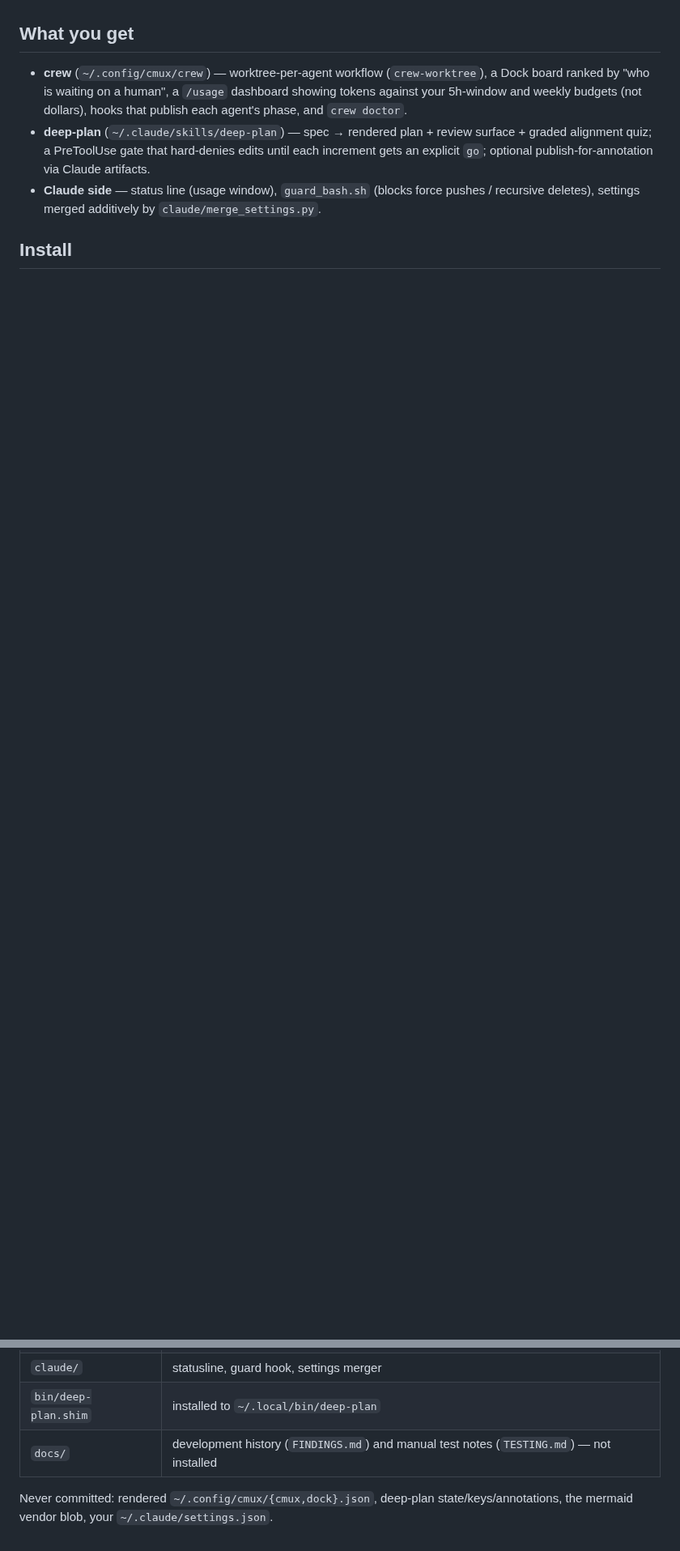
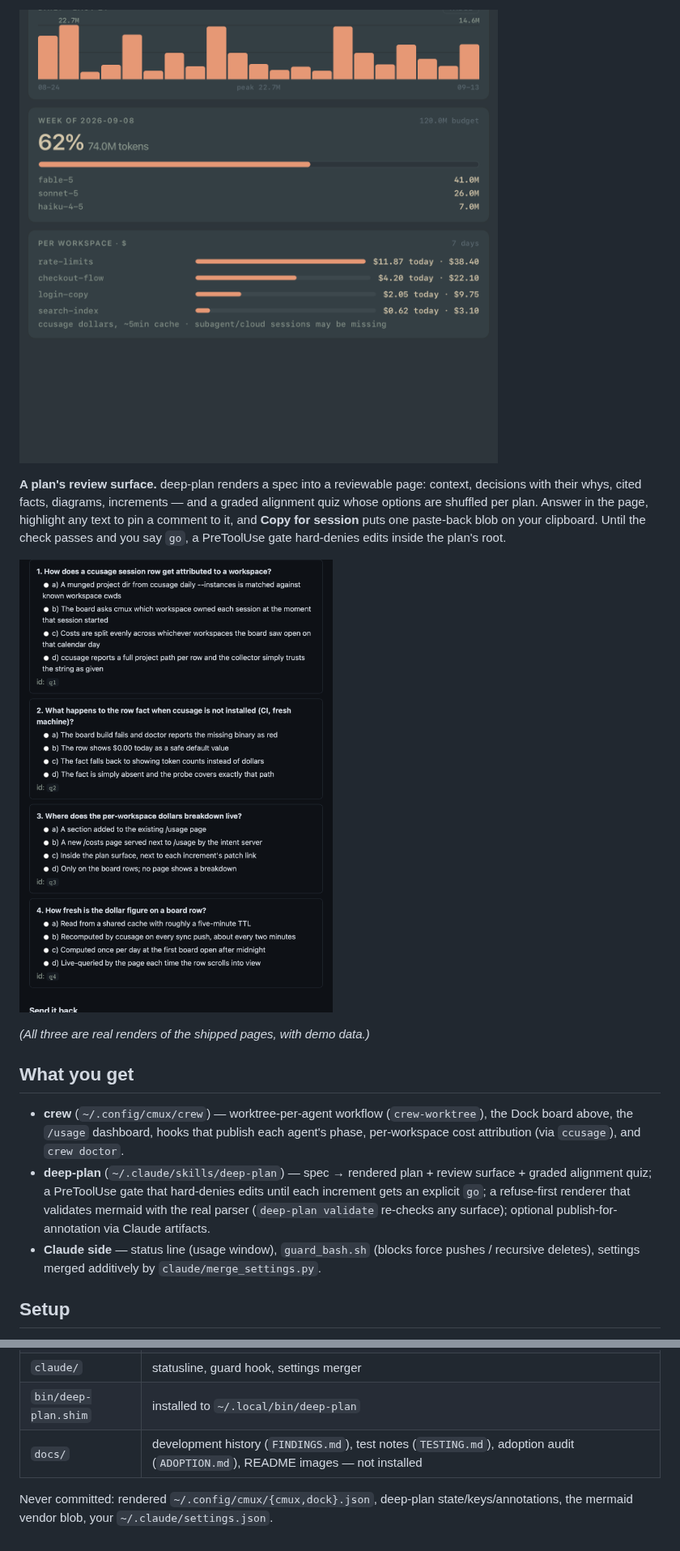
Before and after one commit to rickykoter/seamux, a Markdown page: README.md, 2 parts joined by grey strips. Shown at 81% size. Rendered like a GitHub page; pictures changed too: docs/img/plan-review.png (added), docs/img/usage.png (added); blank space fills up the shorter version.

```diff
--- a/README.md
+++ b/README.md
@@ -12,16 +27,29 @@ Remote Control so the fleet is also visible from the Claude phone app.
+![the /usage dashboard: window budget, daily bars, weekly budget by model, per-workspace dollars](docs/img/usage.png)
+
+**A plan's review surface.** deep-plan renders a spec into a reviewable page:
+context, decisions with their whys, cited facts, diagrams, increments — and a
+graded alignment quiz whose options are shuffled per plan. Answer in the page,
+highlight any text to pin a comment to it, and **Copy for session** puts one
+paste-back blob on your clipboard. Until the check passes and you say `go`,
+a PreToolUse gate hard-denies edits inside the plan's root.
+
+![a deep-plan review surface: the alignment quiz with selectable options](docs/img/plan-review.png)
+
+*(All three are real renders of the shipped pages, with demo data.)*
+
 ## What you get
 
 - **crew** (`~/.config/cmux/crew`) — worktree-per-agent workflow (`crew-worktree`),
-  a Dock board ranked by "who is waiting on a human", a `/usage` dashboard showing
-  tokens against your 5h-window and weekly budgets (not dollars), hooks that
-  publish each agent's phase, and `crew doctor`.
+  the Dock board above, the `/usage` dashboard, hooks that publish each agent's
+  phase, per-workspace cost attribution (via `ccusage`), and `crew doctor`.
 - **deep-plan** (`~/.claude/skills/deep-plan`) — spec → rendered plan + review
   surface + graded alignment quiz; a PreToolUse gate that hard-denies edits until
-  each increment gets an explicit `go`; optional publish-for-annotation via
-  Claude artifacts.
+  each increment gets an explicit `go`; a refuse-first renderer that validates
+  mermaid with the real parser (`deep-plan validate` re-checks any surface);
+  optional publish-for-annotation via Claude artifacts.
 - **Claude side** — status line (usage window), `guard_bash.sh` (blocks force
   pushes / recursive deletes), settings merged additively by
   `claude/merge_settings.py`.
 
-## Install
+## Setup
 
@@ -81,7 +157,7 @@ browser and other apps in the background — crew works fine without it, and
 | `deep-plan/` | the skill installed to `~/.claude/skills/deep-plan` (see its `SKILL.md` / `DEVELOPING.md`) |
 | `claude/` | statusline, guard hook, settings merger |
 | `bin/deep-plan.shim` | installed to `~/.local/bin/deep-plan` |
-| `docs/` | development history (`FINDINGS.md`) and manual test notes (`TESTING.md`) — not installed |
+| `docs/` | development history (`FINDINGS.md`), test notes (`TESTING.md`), adoption audit (`ADOPTION.md`), README images — not installed |
 
 Never committed: rendered `~/.config/cmux/{cmux,dock}.json`, deep-plan
 state/keys/annotations, the mermaid vendor blob, your `~/.claude/settings.json`.
```
Also changed, not shown: other parts of README.md (+74 -11 lines), docs/img/board.png (added).
